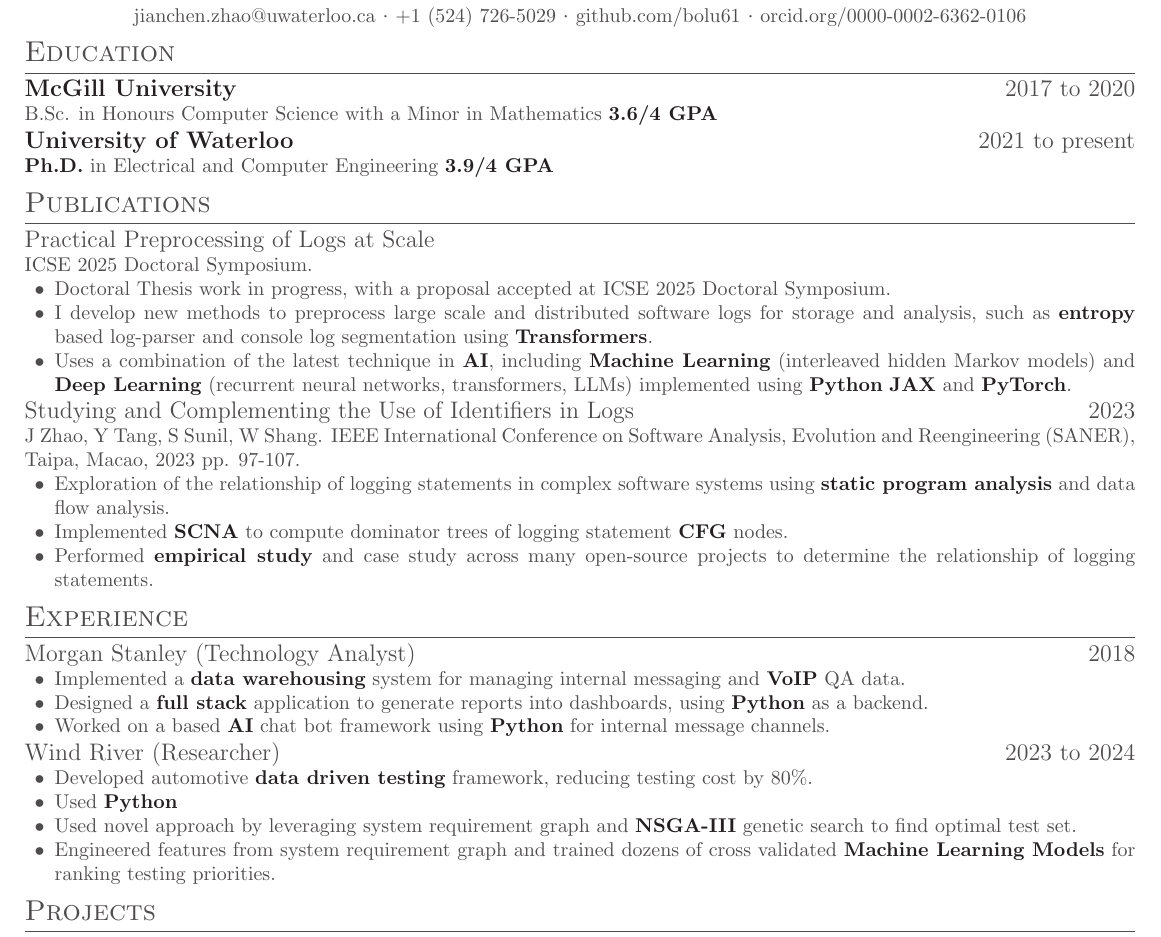
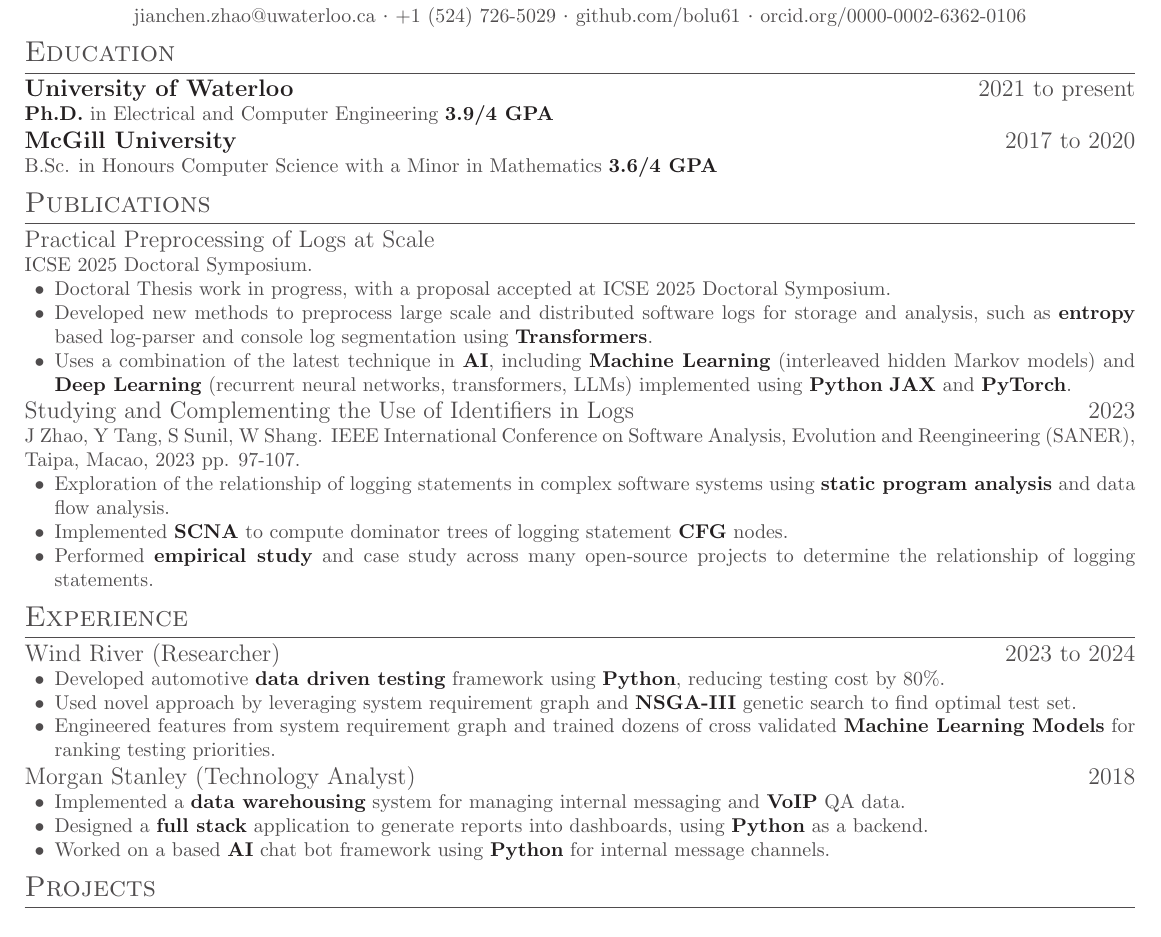
Before and after one commit to bolu61/curriculum_vitae, a LaTeX document (main.tex): part of the page, cut so that both start at the same text. Compiled offline with pdfLaTeX.

Commit message:
reorder items

```diff
--- a/main.tex
+++ b/main.tex
@@ -49,11 +49,11 @@
 
 \section{Education}
 
+\datedsubsection{\emph{University of Waterloo}}{2021 to present}
+\noindent \emph{Ph.D.} in Electrical and Computer Engineering \emph{3.9/4 GPA}
+
 \datedsubsection{\emph{McGill University}}{2017 to 2020}
 \noindent B.Sc. in Honours Computer Science with a Minor in Mathematics \emph{3.6/4 GPA}
-
-\datedsubsection{\emph{University of Waterloo}}{2021 to present}
-\noindent \emph{Ph.D.} in Electrical and Computer Engineering \emph{3.9/4 GPA}
 
 \section{Publications}
 
@@ -61,7 +61,7 @@
 \noindent ICSE 2025 Doctoral Symposium.
 \begin{itemize}
     \item Doctoral Thesis work in progress, with a proposal accepted at ICSE 2025 Doctoral Symposium.
-    \item I develop new methods to preprocess large scale and distributed
+    \item Developed new methods to preprocess large scale and distributed
     software logs for storage and analysis, such as \emph{entropy} based
     log-parser and console log segmentation using \emph{Transformers}.
     \item Uses a combination of the latest technique in \emph{AI}, including
@@ -83,6 +83,15 @@
 
 \section{Experience}
 
+\datedsubsection{Wind River (Researcher)}{2023 to 2024}
+\begin{itemize}
+    \item Developed automotive \emph{data driven testing} framework using \emph{Python}, reducing testing cost by 80\%.
+    \item Used novel approach by leveraging system requirement graph and
+    \emph{NSGA-III} genetic search to find optimal test set.
+    \item Engineered features from system requirement graph and trained dozens of cross validated
+    \emph{Machine Learning Models} for ranking testing priorities.
+\end{itemize}
+
 \datedsubsection{Morgan Stanley (Technology Analyst)}{2018}
 \begin{itemize}
     \item Implemented a \emph{data warehousing} system for managing internal messaging and \emph{VoIP} QA data.
@@ -90,16 +99,6 @@
     dashboards, using \emph{Python} as a backend.
     \item Worked on a based \emph{AI} chat bot framework using \emph{Python} for
     internal message channels.
-\end{itemize}
-
-\datedsubsection{Wind River (Researcher)}{2023 to 2024}
-\begin{itemize}
-    \item Developed automotive \emph{data driven testing} framework, reducing testing cost by 80\%.
-    \item Used \emph{Python}
-    \item Used novel approach by leveraging system requirement graph and
-    \emph{NSGA-III} genetic search to find optimal test set.
-    \item Engineered features from system requirement graph and trained dozens of cross validated
-    \emph{Machine Learning Models} for ranking testing priorities.
 \end{itemize}
 
 \section{Projects}
```
